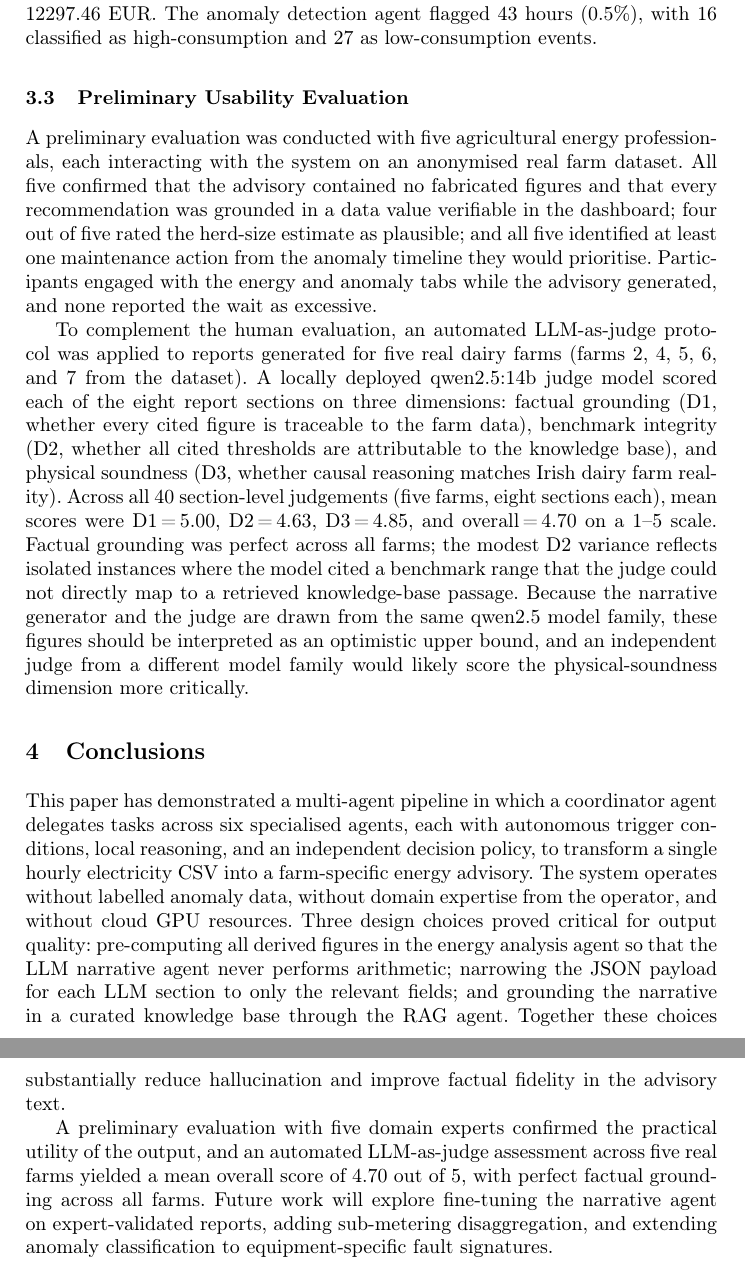
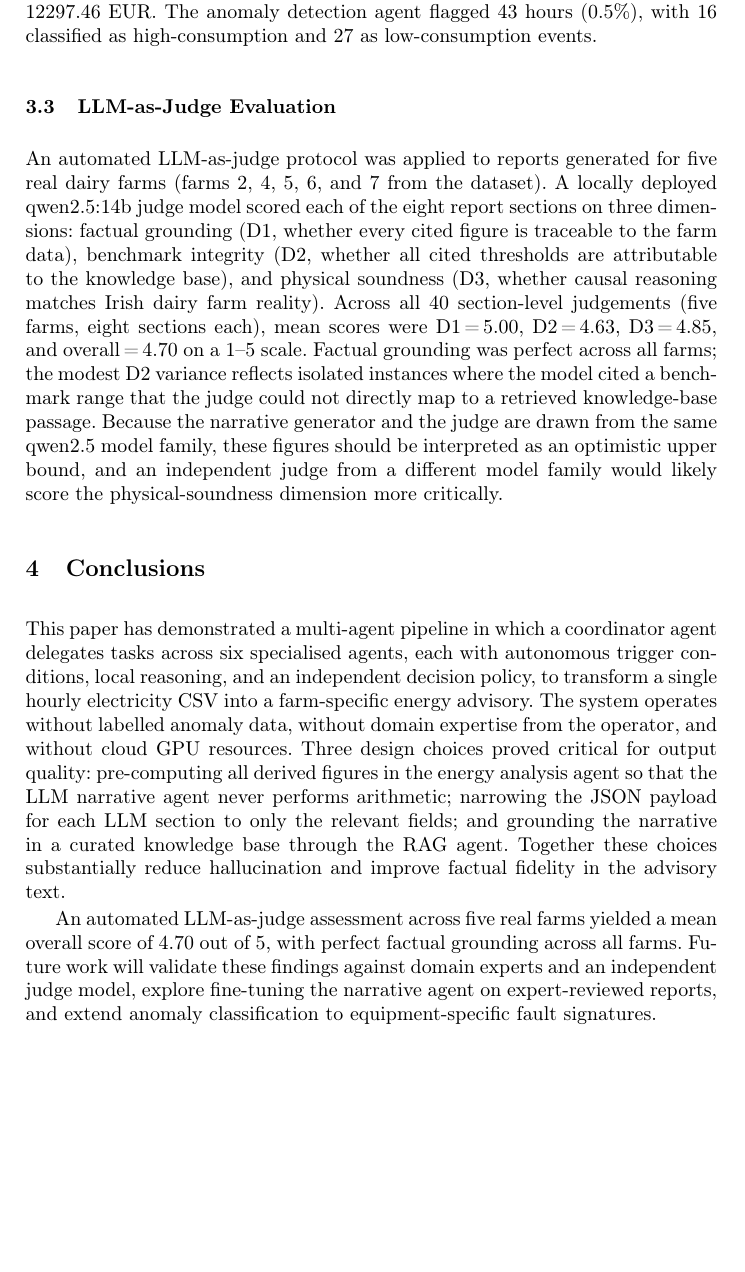
Before and after one commit to HosseinKhaleghy/LLM-Report-Generation, a LaTeX paper (paper/paams2026_demo.tex): two parts of pages 5 and 6 of 7 before the commit and part of page 5 of 7 after it, the two joined at a grey line, cut so that both start at the same text, the shorter picture padded with empty space. Compiled offline with pdfLaTeX.

Commit message:
Remove unsubstantiated human evaluation claims, keep only LLM as judge results

```diff
--- a/paper/paams2026_demo.tex
+++ b/paper/paams2026_demo.tex
@@ -217,35 +217,24 @@ high-consumption and 27 as low-consumption events.
   \label{fig:screenshot}
 \end{figure}
 
-\subsection{Preliminary Usability Evaluation}
+\subsection{LLM-as-Judge Evaluation}
 
-A preliminary evaluation was conducted with five agricultural energy
-professionals, each interacting with the system on an anonymised real farm
-dataset. All five confirmed that the advisory contained no fabricated figures
-and that every recommendation was grounded in a data value verifiable in the
-dashboard; four out of five rated the herd-size estimate as plausible; and
-all five identified at least one maintenance action from the anomaly timeline
-they would prioritise. Participants engaged with the energy and anomaly tabs
-while the advisory generated, and none reported the wait as excessive.
-
-To complement the human evaluation, an automated LLM-as-judge protocol was
-applied to reports generated for five real dairy farms (farms 2, 4, 5, 6,
-and 7 from the dataset). A locally deployed qwen2.5:14b judge model scored
-each of the eight report sections on three dimensions: factual grounding
-(D1, whether every cited figure is traceable to the farm data), benchmark
-integrity (D2, whether all cited thresholds are attributable to the
-knowledge base), and physical soundness (D3, whether causal reasoning
-matches Irish dairy farm reality). Across all 40 section-level judgements
-(five farms, eight sections each), mean scores were D1\,=\,5.00,
-D2\,=\,4.63, D3\,=\,4.85, and overall\,=\,4.70 on a 1--5 scale.
-Factual grounding was perfect across all farms; the modest D2 variance
-reflects isolated instances where the model cited a benchmark range that
-the judge could not directly map to a retrieved knowledge-base passage.
+An automated LLM-as-judge protocol was applied to reports generated for five
+real dairy farms (farms 2, 4, 5, 6, and 7 from the dataset). A locally
+deployed qwen2.5:14b judge model scored each of the eight report sections on
+three dimensions: factual grounding (D1, whether every cited figure is
+traceable to the farm data), benchmark integrity (D2, whether all cited
+thresholds are attributable to the knowledge base), and physical soundness
+(D3, whether causal reasoning matches Irish dairy farm reality). Across all
+40 section-level judgements (five farms, eight sections each), mean scores
+were D1\,=\,5.00, D2\,=\,4.63, D3\,=\,4.85, and overall\,=\,4.70 on a 1--5
+scale. Factual grounding was perfect across all farms; the modest D2
+variance reflects isolated instances where the model cited a benchmark range
+that the judge could not directly map to a retrieved knowledge-base passage.
 Because the narrative generator and the judge are drawn from the same
-qwen2.5 model family, these figures should be interpreted as an
-optimistic upper bound, and an independent judge from a different model
-family would likely score the physical-soundness dimension more
-critically.
+qwen2.5 model family, these figures should be interpreted as an optimistic
+upper bound, and an independent judge from a different model family would
+likely score the physical-soundness dimension more critically.
 
 % ============================================================
 \section{Conclusions}
@@ -266,13 +255,12 @@ and grounding the narrative in a curated knowledge base through the RAG agent.
 Together these choices substantially reduce hallucination and improve factual
 fidelity in the advisory text.
 
-A preliminary evaluation with five domain experts confirmed the practical
-utility of the output, and an automated LLM-as-judge assessment across five
-real farms yielded a mean overall score of 4.70 out of 5, with perfect
-factual grounding across all farms. Future work will explore fine-tuning the
-narrative agent on expert-validated reports, adding sub-metering
-disaggregation, and extending anomaly classification to equipment-specific
-fault signatures.
+An automated LLM-as-judge assessment across five real farms yielded a mean
+overall score of 4.70 out of 5, with perfect factual grounding across all
+farms. Future work will validate these findings against domain experts and
+an independent judge model, explore fine-tuning the narrative agent on
+expert-reviewed reports, and extend anomaly classification to
+equipment-specific fault signatures.
 
 % ============================================================
 % References
```
Also changed, not shown: paper/paams2026_demo.tex (6 more changed lines).
